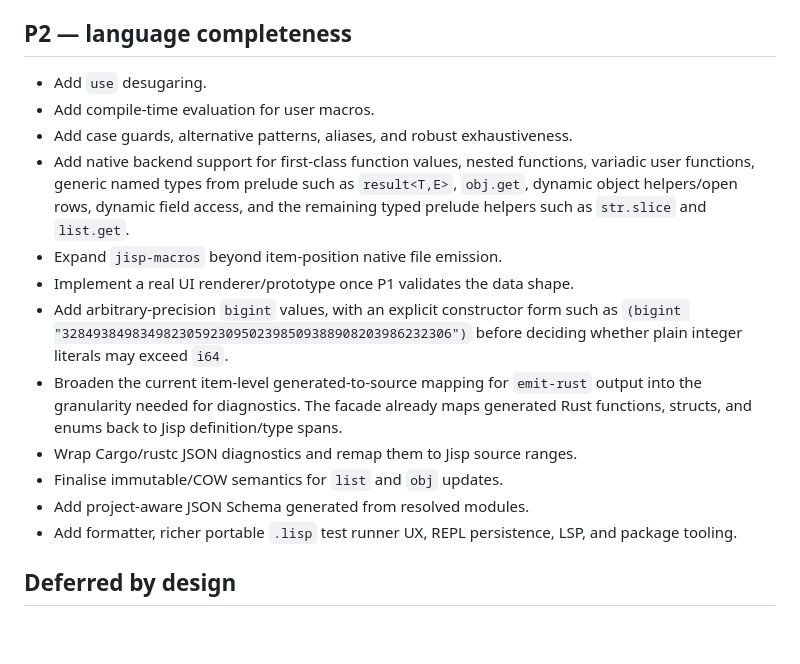
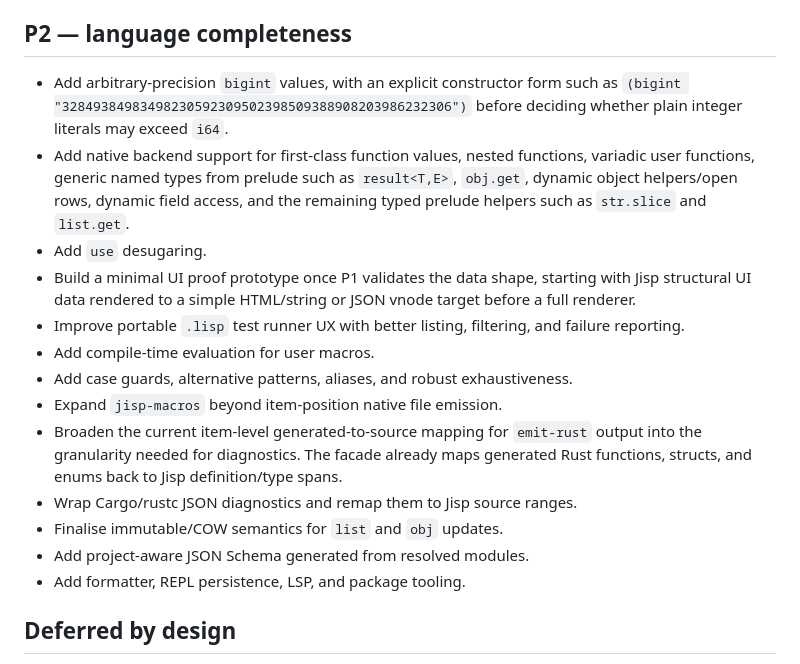
Before and after one commit to shirk33y/jisp, a Markdown page: TODO.md, the part around the change. Drawn GitHub-style; blank space fills up the shorter version.

Commit message:
docs: prioritize p2 work

```diff
--- a/TODO.md
+++ b/TODO.md
@@ -32,19 +32,23 @@ This is the single authoritative list of intentionally unfinished work.
 
 ## P2 — language completeness
 
-- Add `use` desugaring.
-- Add compile-time evaluation for user macros.
-- Add case guards, alternative patterns, aliases, and robust exhaustiveness.
+- Add arbitrary-precision `bigint` values, with an explicit constructor form
+  such as `(bigint "32849384983498230592309502398509388908203986232306")`
+  before deciding whether plain integer literals may exceed `i64`.
 - Add native backend support for first-class function values, nested functions,
   variadic user functions, generic named types from prelude such as
   `result<T,E>`, `obj.get`, dynamic object helpers/open rows, dynamic field
   access, and the remaining typed prelude helpers such as `str.slice` and
   `list.get`.
+- Add `use` desugaring.
+- Build a minimal UI proof prototype once P1 validates the data shape, starting
+  with Jisp structural UI data rendered to a simple HTML/string or JSON vnode
+  target before a full renderer.
+- Improve portable `.lisp` test runner UX with better listing, filtering, and
+  failure reporting.
+- Add compile-time evaluation for user macros.
+- Add case guards, alternative patterns, aliases, and robust exhaustiveness.
 - Expand `jisp-macros` beyond item-position native file emission.
-- Implement a real UI renderer/prototype once P1 validates the data shape.
-- Add arbitrary-precision `bigint` values, with an explicit constructor form
-  such as `(bigint "32849384983498230592309502398509388908203986232306")`
-  before deciding whether plain integer literals may exceed `i64`.
 - Broaden the current item-level generated-to-source mapping for `emit-rust`
   output into the granularity needed for diagnostics. The facade already maps
   generated Rust functions, structs, and enums back to Jisp definition/type
@@ -52,8 +56,7 @@ This is the single authoritative list of intentionally unfinished work.
 - Wrap Cargo/rustc JSON diagnostics and remap them to Jisp source ranges.
 - Finalise immutable/COW semantics for `list` and `obj` updates.
 - Add project-aware JSON Schema generated from resolved modules.
-- Add formatter, richer portable `.lisp` test runner UX, REPL persistence, LSP,
-  and package tooling.
+- Add formatter, REPL persistence, LSP, and package tooling.
 
 ## Deferred by design
 
```
